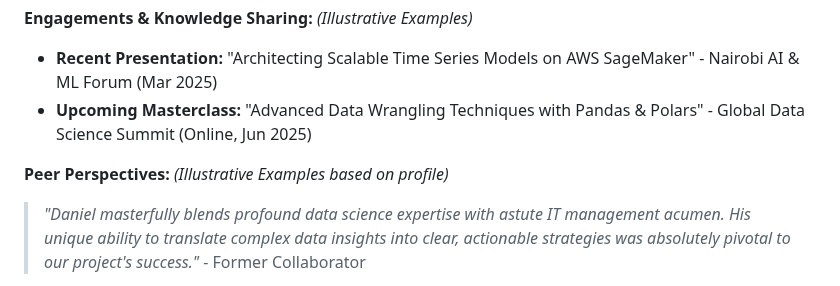
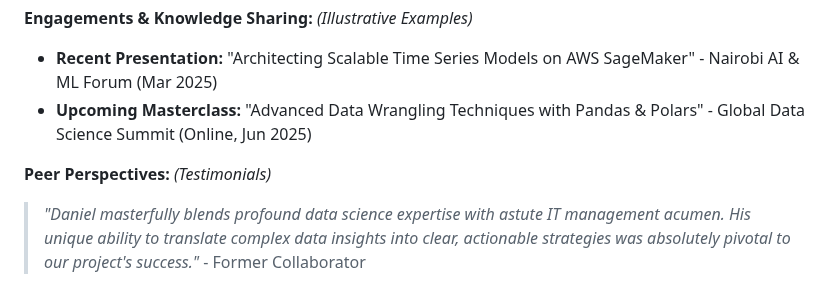
Before and after one commit to MadScie254/MadScie254, a Markdown page: README.md, the part around the change. GitHub-like rendering.

```diff
--- a/README.md
+++ b/README.md
@@ -296,7 +296,7 @@ Engaging actively within the vibrant global tech community and fostering collabo
 * **Recent Presentation:** "Architecting Scalable Time Series Models on AWS SageMaker" - Nairobi AI & ML Forum (Mar 2025)
 * **Upcoming Masterclass:** "Advanced Data Wrangling Techniques with Pandas & Polars" - Global Data Science Summit (Online, Jun 2025)
 
-**Peer Perspectives:** *(Illustrative Examples based on profile)*
+**Peer Perspectives:** *(Testimonials)*
 
 > *"Daniel masterfully blends profound data science expertise with astute IT management acumen. His unique ability to translate complex data insights into clear, actionable strategies was absolutely pivotal to our project's success."* - Former Collaborator
 
```
